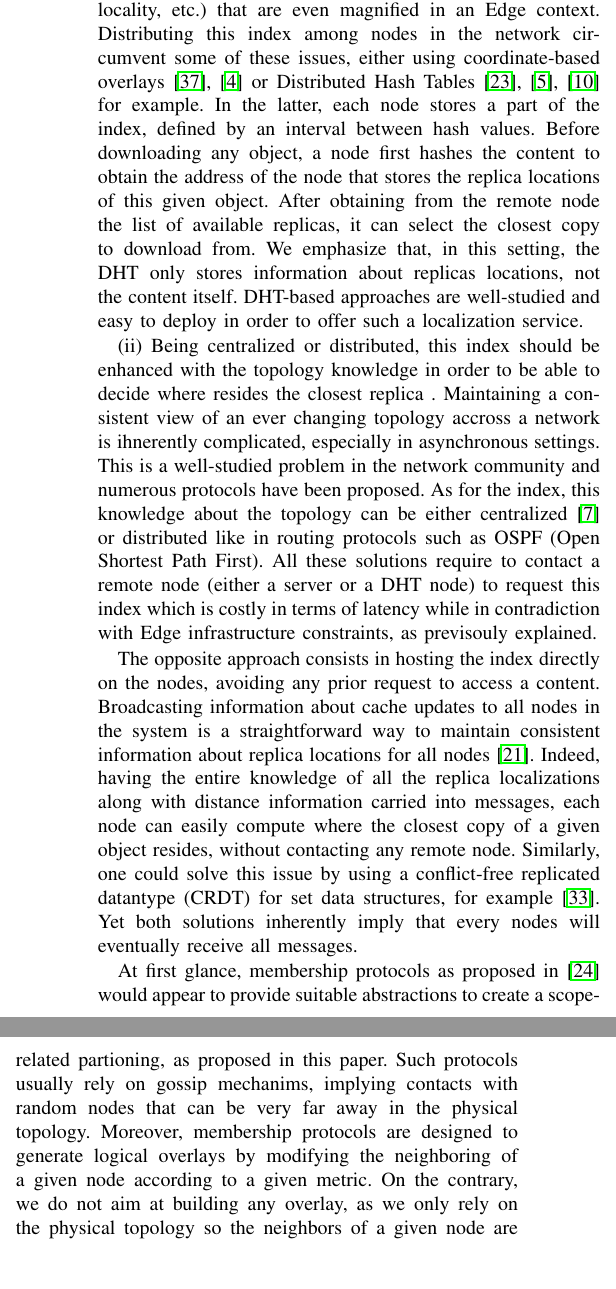
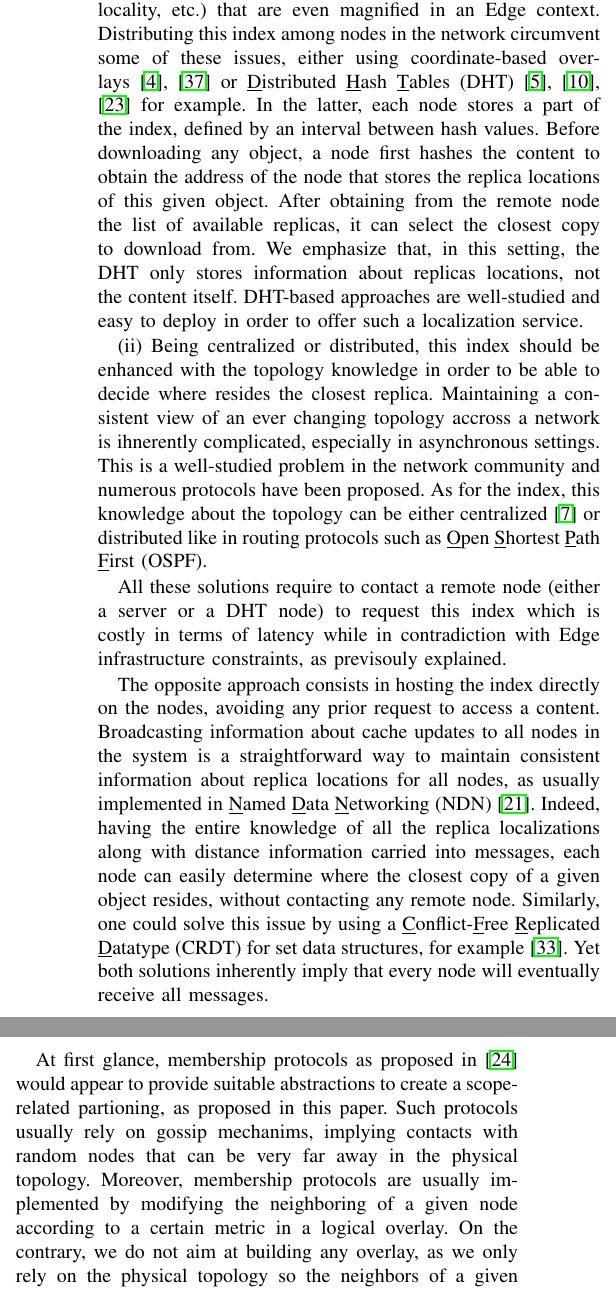
Before and after one commit to parchemins/paper-ascast-tex, a LaTeX paper (paper.tex, which reads input/related_work.tex): two parts of the columns of page 9 of 10, joined at a grey line, cut so that both start at the same text, the shorter picture padded with empty space. Compiled offline with pdfLaTeX; a missing font is replaced by an installed copy or a similar font; a LaTeX package or settings file that is missing is left out.

Commit message:
fix related work

```diff
--- a/input/related_work.tex
+++ b/input/related_work.tex
@@ -8,25 +8,27 @@
 Content indexing in geo-distributed infrastructures has been studied through various approaches.
 Offering an indexing service which is either hosted by a centralized entity or distributed through nodes of the network has long been the predominant one. This mainly requires (i) to have access to the list of current replica locations and (ii) to be aware of the topology to compute which replica is the closest for a given location.
 
-(i) Deploying a centralized server that maintains an index of all replica locations has been proposed in~\cite{fogstore, p2p-alto, p2p-oracle, snamp}. These solutions suffer from well-known disadvantages inherent to centralized solutions (load balancing, robustness, locality, etc.) that are even magnified in an Edge context.
-Distributing this index among nodes in the network circumvent some of these issues, either using coordinate-based overlays~\cite{coin_19, voronet} or Distributed Hash Tables~\cite{squirrel, ipfs, mdht} for example. In the latter, each node stores a part of the index, defined by an interval between hash values.
+(i) Deploying a centralized server that maintains an index of all replica locations has been proposed in~\cite{snamp, p2p-oracle, fogstore, p2p-alto}. These solutions suffer from well-known disadvantages inherent to centralized solutions (load balancing, robustness, locality, etc.) that are even magnified in an Edge context.
+Distributing this index among nodes in the network circumvent some of these issues, either using coordinate-based overlays~\cite{voronet, coin_19} or \underline{D}istributed \underline{H}ash \underline{T}ables (DHT)~\cite{ipfs, mdht, squirrel} for example. In the latter, each node stores a part of the index, defined by an interval between hash values.
 Before downloading any object, a node first
 hashes the content to obtain the address of the node that stores the replica locations of this given object. After obtaining from the remote node the list of available replicas, it can select the closest copy to download from. We emphasize that, in this setting, the DHT only stores information about replicas locations, not the content itself. DHT-based approaches are well-studied and easy to deploy in order to offer such a localization service.
 
 
-(ii) Being centralized or distributed, this index should be enhanced with the topology knowledge in order to be able to decide where resides the closest replica . Maintaining a consistent view of an ever changing topology accross a network is ihnerently complicated, especially in asynchronous settings. This is a well-studied problem in the network community and numerous protocols have been proposed. As for the index, this knowledge about the topology can be either centralized~\cite{topology-discovery} or distributed like in routing protocols such as OSPF (Open Shortest Path First).
+(ii) Being centralized or distributed, this index should be enhanced with the topology knowledge in order to be able to decide where resides the closest replica. Maintaining a consistent view of an ever changing topology accross a network is ihnerently complicated, especially in asynchronous settings. This is a well-studied problem in the network community and numerous protocols have been proposed. As for the index, this knowledge about the topology can be either centralized~\cite{topology-discovery} or distributed like in routing protocols such as \underline{O}pen \underline{S}hortest \underline{P}ath \underline{F}irst (OSPF).
+
+
 All these solutions require to contact a remote node (either a server or a DHT node) to request this index
 which is costly in terms of latency while in contradiction with Edge infrastructure constraints, as previsouly explained.
 
 
 The opposite approach consists in hosting the index directly on the nodes, avoiding any prior request to access a content.
 %This requires notifying nodes of replica creations and removals along with information about the evolving topology.
-Broadcasting information about cache updates to all nodes in the system is a straightforward way to maintain consistent information about replica locations for all nodes~\cite{nlsr}. Indeed, having the entire knowledge of all the replica localizations along with distance information carried into messages, each node can easily compute where the closest copy of a given object resides, without contacting any remote node.
-Similarly, one could solve this issue by using a conflict-free replicated datantype (CRDT) for set data structures, for example~\cite{shapiro2011crdts}. Yet both solutions inherently imply that every nodes will eventually receive all messages.
+Broadcasting information about cache updates to all nodes in the system is a straightforward way to maintain consistent information about replica locations for all nodes, as usually implemented in \underline{N}amed \underline{D}ata \underline{N}etworking (NDN)~\cite{nlsr}.  Indeed, having the entire knowledge of all the replica localizations along with distance information carried into messages, each node can easily determine where the closest copy of a given object resides, without contacting any remote node.
+Similarly, one could solve this issue by using a \underline{C}onflict-\underline{F}ree \underline{R}eplicated \underline{D}atatype (CRDT) for set data structures, for example~\cite{shapiro2011crdts}. Yet both solutions inherently imply that every node will eventually receive all messages.
 
 
-At first glance, membership protocols as proposed in~\cite{t-man} would appear to provide suitable abstractions to create a scope-related partioning, as proposed in this paper. Such protocols usually rely on gossip mechanims, implying contacts with random nodes that can be very far away in the physical topology. Moreover, membership protocols are designed to generate logical overlays by modifying the neighboring of a given node according to a given metric.
-On the contrary, we do not aim at building any overlay, as we only rely on the physical topology so the neighbors of a given node are not continusously modifed. Lastly, these protocols are usually cycle-based, meaning that they impose a constant load on the network traffic, even when the system state does not change. Likewise, this also prevents from using solutions that periodically advertise their cache content~\cite{hemmati2015namebased, garcia-lopez} as they also inccur an overhead even in quiet contexts without any update.
+At first glance, membership protocols as proposed in~\cite{t-man} would appear to provide suitable abstractions to create a scope-related partioning, as proposed in this paper. Such protocols usually rely on gossip mechanims, implying contacts with random nodes that can be very far away in the physical topology. Moreover, membership protocols are usually implemented  by modifying the neighboring of a given node according to a certain metric in a logical overlay.
+On the contrary, we do not aim at building any overlay, as we only rely on the physical topology so the neighbors of a given node are not continusously modifed. Lastly, these protocols are usually cycle-based, meaning that they impose a constant load on the network traffic, even when the system state does not change. Likewise, this also prevents from using solutions that periodically advertise their cache content~\cite{garcia-lopez, hemmati2015namebased} as they also inccur an overhead even in quiet contexts without any update.
 Moreoever, such solutions necessarily rely on physical timeouts that could lead to either premature removals of partitions when they are still operating; or slow convergence where processes wrongly believe they belong to a partition that was removed.
 
 
```
